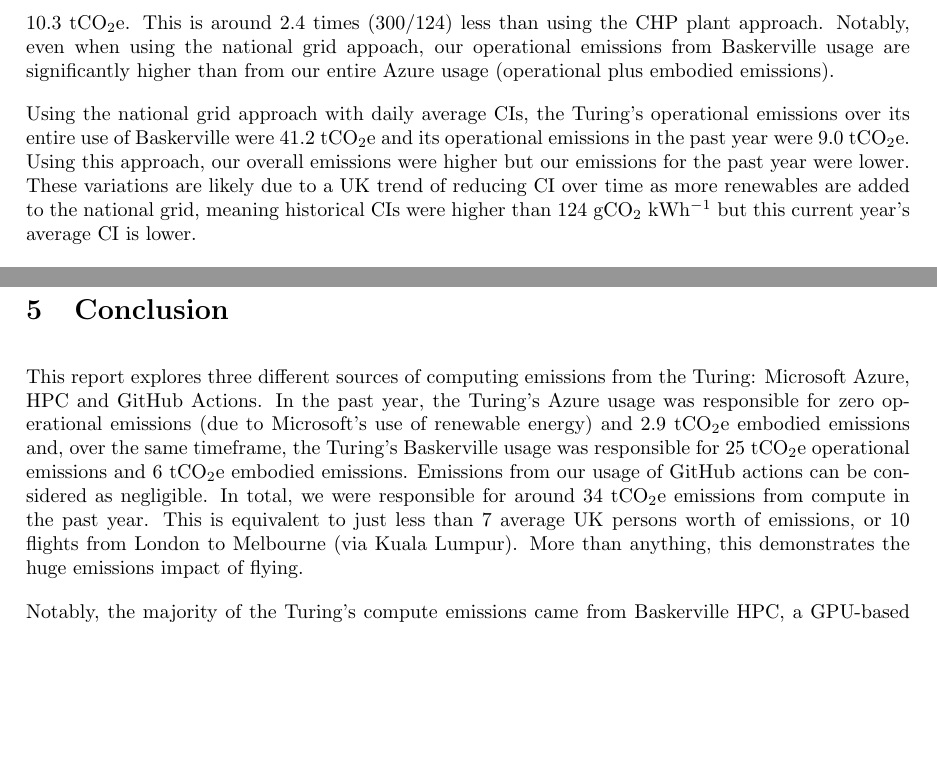
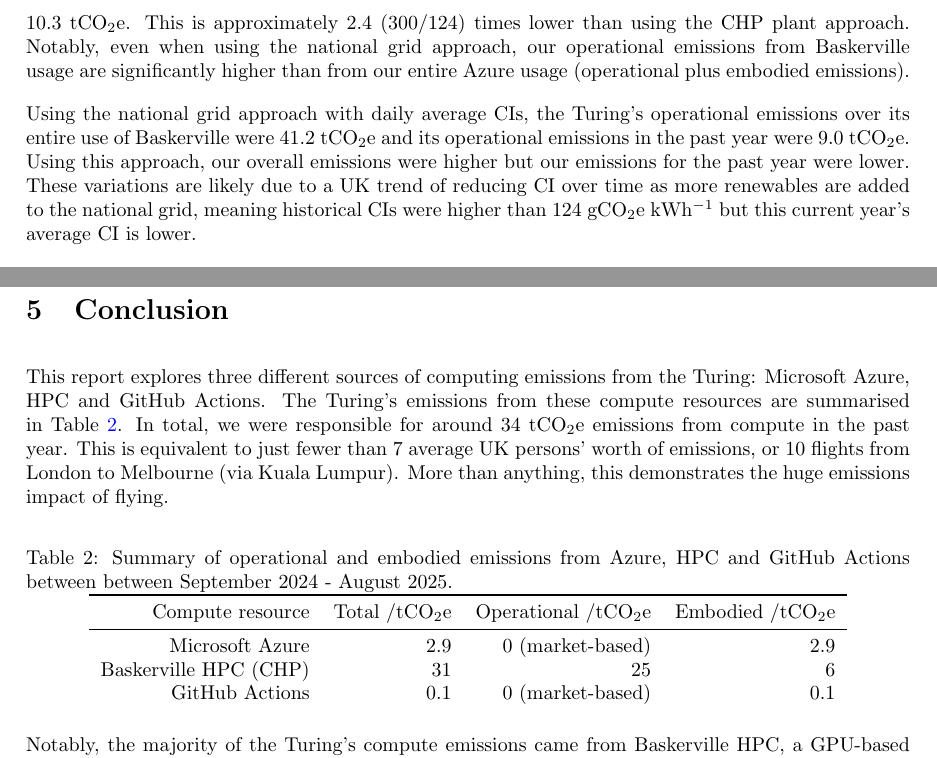
Before and after one commit to rwood-97/hpc_co2, a LaTeX document (report/main.tex): two parts of pages 6 and 9 of 10, joined at a grey line, cut so that both start at the same text, the shorter picture padded with empty space. Compiled offline with pdfLaTeX.

Commit message:
update main.tex

```diff
--- a/report/main.tex
+++ b/report/main.tex
@@ -135,9 +134,10 @@ Using the CHP plant approach, with an average CI of 300 gCO$_{2}$ kWh$^{-1}$, th
-Using the national grid approach, with a yearly average CI of 124 gCO$_{2}$ kWh$^{-1}$, the Turing's operational emissions over its entire use of Baskerville were 36.9 tCO${_2}$e and its operational emissions in the past year (September 2024 - August 2025) were 10.3 tCO${_2}$e. This is around 2.4 times ($300/124$) less than using the CHP plant approach.
-Notably, even when using the national grid appoach, our operational emissions from Baskerville usage are significantly higher than from our entire Azure usage (operational plus embodied emissions).
+Using the CHP plant approach, with an average CI of 300 gCO$_{2}$e kWh$^{-1}$, the Turing's operational emissions over its entire use of Baskerville were 89.2 tCO${_2}$e and its operational emissions in the past year (September 2024 - August 2025) were 25.0 tCO${_2}$e.
+Using the national grid approach, with a yearly average CI of 124 gCO$_{2}$e kWh$^{-1}$, the Turing's operational emissions over its entire use of Baskerville were 36.9 tCO${_2}$e and its operational emissions in the past year (September 2024 - August 2025) were 10.3 tCO${_2}$e. This is approximately 2.4 ($300/124$) times lower than using the CHP plant approach.
+Notably, even when using the national grid approach, our operational emissions from Baskerville usage are significantly higher than from our entire Azure usage (operational plus embodied emissions).
 
 Using the national grid approach with daily average CIs, the Turing's operational emissions over its entire use of Baskerville were 41.2 tCO${_2}$e and its operational emissions in the past year were 9.0 tCO${_2}$e.
 Using this approach, our overall emissions were higher but our emissions for the past year were lower.
-These variations are likely due to a UK trend of reducing CI over time as more renewables are added to the national grid, meaning historical CIs were higher than 124 gCO$_{2}$ kWh$^{-1}$ but this current year's average CI is lower.
+These variations are likely due to a UK trend of reducing CI over time as more renewables are added to the national grid, meaning historical CIs were higher than 124 gCO$_{2}$e kWh$^{-1}$ but this current year's average CI is lower.
 
 Figure \ref{fig:baskerville_emissions_annually} compares the Turing's operational emissions from its use of Baskerville using the three approaches outlined above.
 
@@ -226,7 +226,21 @@ Assuming this value is representative, this equates to just 100 kgCO${_2}$e for
 
 \section{Conclusion}
 
-This report explores three different sources of computing emissions from the Turing: Microsoft Azure, HPC and GitHub Actions. In the past year, the Turing's Azure usage was responsible for zero operational emissions (due to Microsoft's use of renewable energy) and 2.9 tCO$_{2}$e embodied emissions and, over the same timeframe, the Turing's Baskerville usage was responsible for 25 tCO$_{2}$e operational emissions and 6 tCO$_{2}$e embodied emissions. Emissions from our usage of GitHub actions can be considered as negligible. In total, we were responsible for around 34 tCO$_{2}$e emissions from compute in the past year. This is equivalent to just less than 7 average UK persons worth of emissions, or 10 flights from London to Melbourne (via Kuala Lumpur). More than anything, this demonstrates the huge emissions impact of flying.
+This report explores three different sources of computing emissions from the Turing: Microsoft Azure, HPC and GitHub Actions. The Turing's emissions from these compute resources are summarised in Table \ref{tab:summary_table}. In total, we were responsible for around 34 tCO$_{2}$e emissions from compute in the past year. This is equivalent to just fewer than 7 average UK persons' worth of emissions, or 10 flights from London to Melbourne (via Kuala Lumpur). More than anything, this demonstrates the huge emissions impact of flying.
+
+\begin{table}[ht!]
+    \centering
+\caption{Summary of operational and embodied emissions from Azure, HPC and GitHub Actions between between September 2024 - August 2025.}
+\label{tab:summary_table}
+    \begin{tabular}{rrrr}\toprule
+        Compute resource&  Total /tCO${_2}$e&  Operational /tCO${_2}$e& Embodied /tCO${_2}$e\\\midrule
+         Microsoft Azure&  2.9&  0 (market-based)& 2.9\\
+         Baskerville HPC (CHP)&  31&  25& 6\\
+         GitHub Actions&  0.1&  0 (market-based)& 0.1\\
+    \end{tabular}
+
+
+\end{table}
 
 Notably, the majority of the Turing's compute emissions came from Baskerville HPC, a GPU-based machine where the bulk of our workloads are AI-focused. This highlights the large impact of AI's emissions compared to other computing workloads and suggests contributing to research into greener AI technologies would be an effective route to reducing the Turing's emissions whilst also having a wider impact.
 
```
Also changed, not shown: report/main.tex (19 more changed lines).
